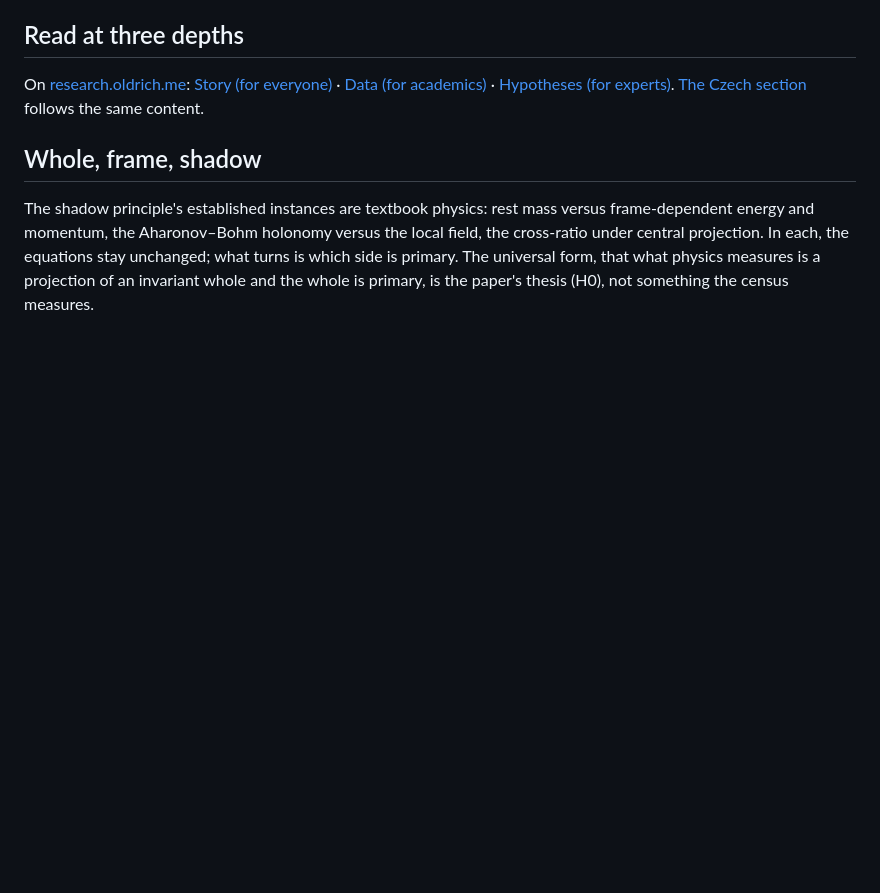
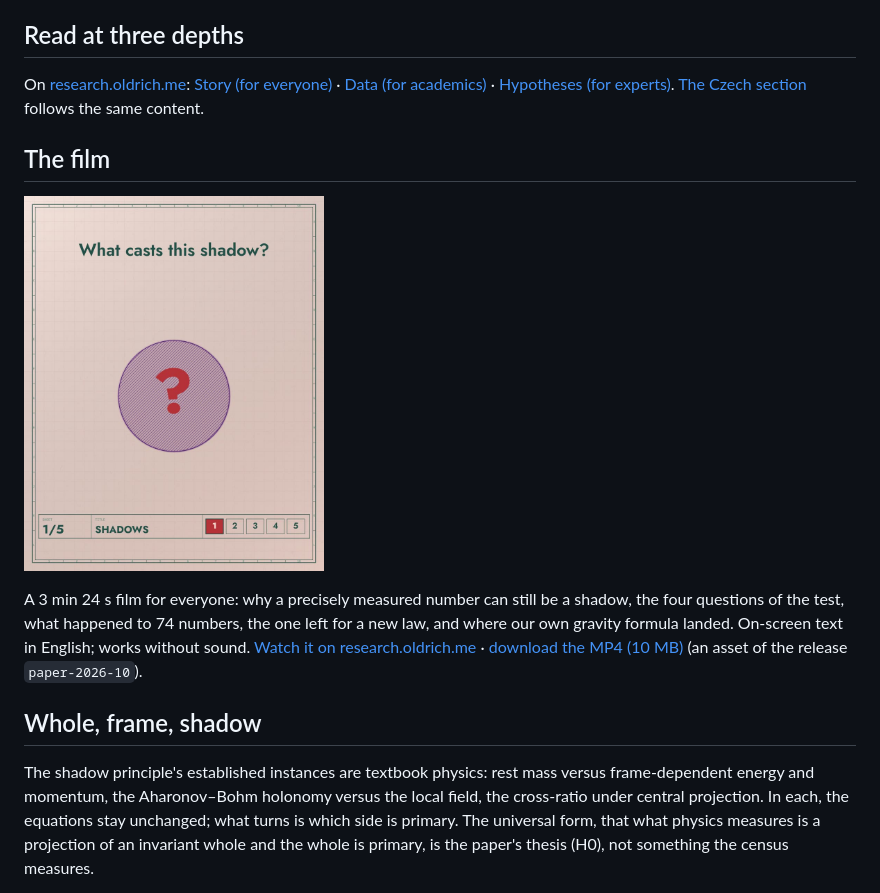
Before and after one commit to oldrich-research/shadow-or-law, a Markdown page: README.md, the part around the change. GitHub-like rendering; pictures changed too: film/shadow-film.jpg (added); blank space fills up the shorter version.

Commit message:
README: the 3 min 24 s film (poster in film/, MP4 as release asset)

```diff
--- a/README.md
+++ b/README.md
@@ -17,6 +17,17 @@ On [research.oldrich.me](https://research.oldrich.me/shadow/):
 [Data (for academics)](https://research.oldrich.me/shadow/facts/) ·
 [Hypotheses (for experts)](https://research.oldrich.me/shadow/theory/).
 [The Czech section](https://research.oldrich.me/cs/stin/) follows the same content.
+
+## The film
+
+<a href="https://research.oldrich.me/shadow/#film"><img src="film/shadow-film.jpg" width="300" alt="Film poster: a drafting sheet with a hatched circle and a question mark under the words 'What casts this shadow?'"></a>
+
+A 3 min 24 s film for everyone: why a precisely measured number can still be a shadow, the four questions of the test,
+what happened to 74 numbers, the one left for a new law, and where our own gravity formula landed. On-screen text in
+English; works without sound.
+[Watch it on research.oldrich.me](https://research.oldrich.me/shadow/#film) ·
+[download the MP4 (10 MB)](https://github.com/oldrich-research/shadow-or-law/releases/download/paper-2026-10/shadow-film.mp4)
+(an asset of the release `paper-2026-10`).
 
 ## Whole, frame, shadow
 
```
